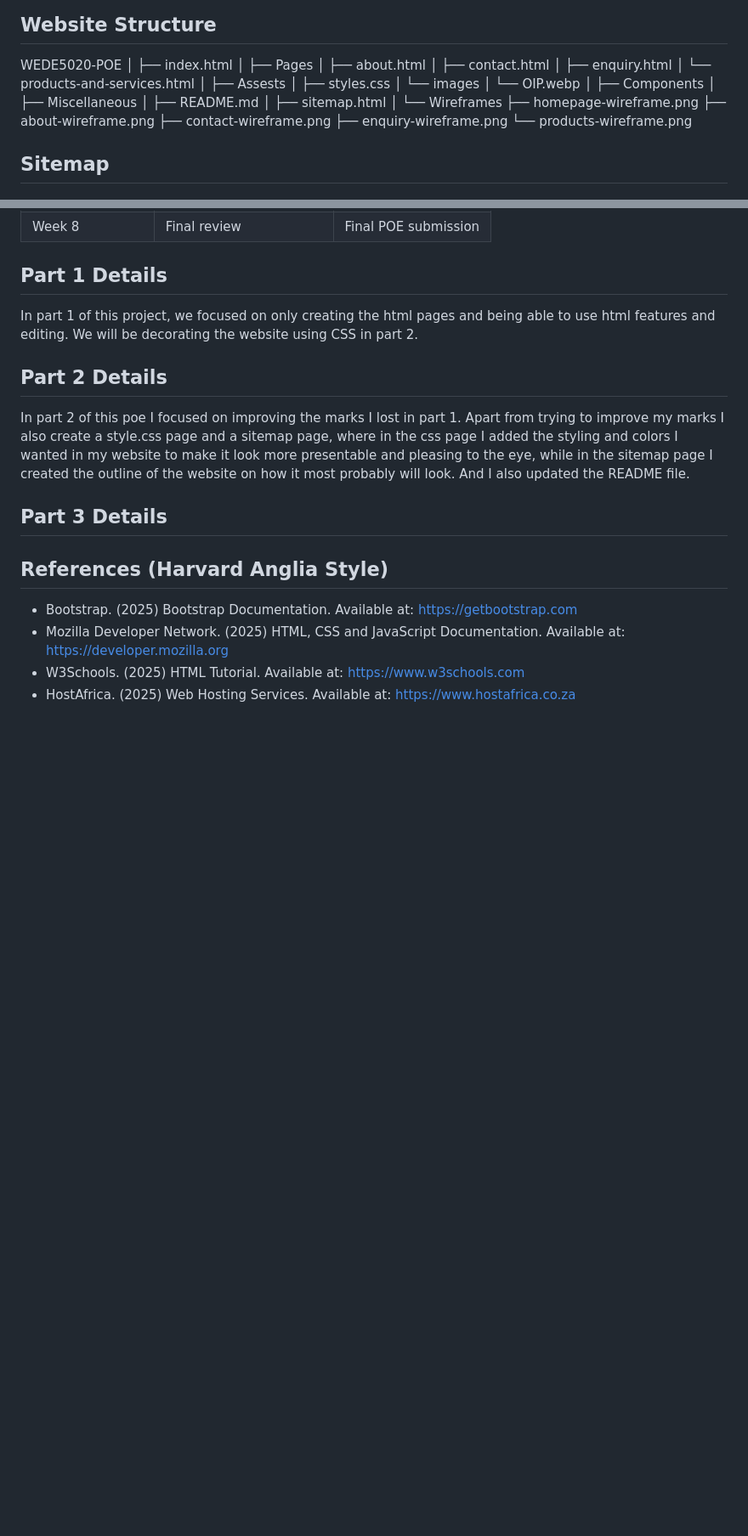
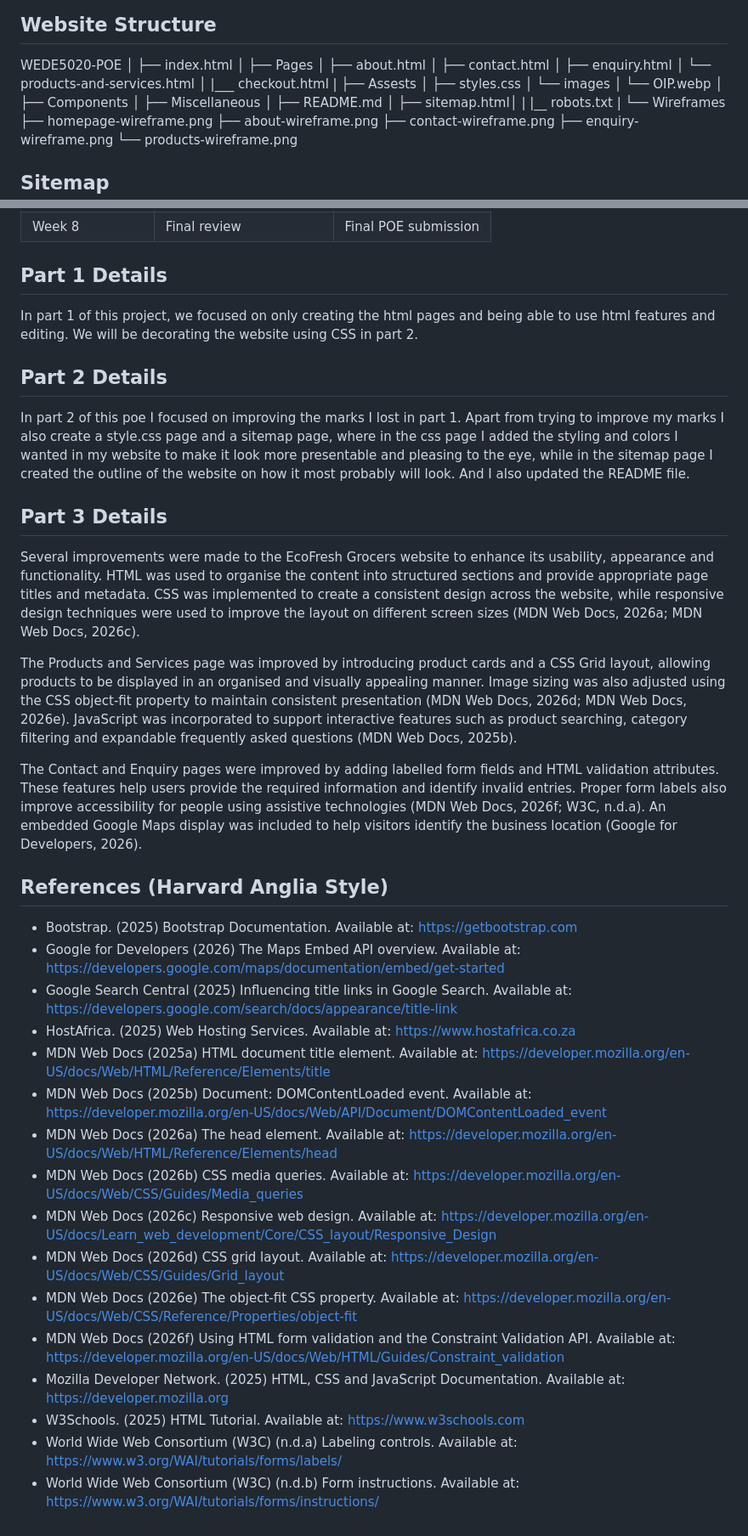
Before and after one commit to Iminathi-Njoloza8/WEDE5020-POE, a Markdown page: README.md, 2 parts joined by grey strips. Shown at 85% size. GitHub-like rendering; blank space fills up the shorter version.

```diff
--- a/README.md
+++ b/README.md
@@ -47,7 +47,8 @@ WEDE5020-POE
 │   ├── contact.html
 │   ├── enquiry.html
 │   └── products-and-services.html
-│
+│   |___ checkout.html
+|
 ├── Assests
 │   ├── styles.css
 │   └── images
@@ -59,8 +60,10 @@ WEDE5020-POE
 │
 ├── README.md
 │
-├── sitemap.html
-│
+├── sitemap.html│
+|
+|__ robots.txt
+|
 └── Wireframes
     ├── homepage-wireframe.png
     ├── about-wireframe.png
@@ -118,11 +129,27 @@ features and editing. We will be decorating the website using CSS in part 2.
 In part 2 of this poe I focused on improving the marks I lost in part 1. Apart from trying to improve my marks I also create a style.css page and a sitemap page, where in the css page I added the styling and colors I wanted in my website to make it look more presentable and pleasing to the eye, while in the sitemap page I created the outline of the website on how it most probably will look. And I also updated the README file.
 
 ## Part 3 Details
+Several improvements were made to the EcoFresh Grocers website to enhance its usability, appearance and functionality. HTML was used to organise the content into structured sections and provide appropriate page titles and metadata. CSS was implemented to create a consistent design across the website, while responsive design techniques were used to improve the layout on different screen sizes (MDN Web Docs, 2026a; MDN Web Docs, 2026c).
 
+The Products and Services page was improved by introducing product cards and a CSS Grid layout, allowing products to be displayed in an organised and visually appealing manner. Image sizing was also adjusted using the CSS object-fit property to maintain consistent presentation (MDN Web Docs, 2026d; MDN Web Docs, 2026e). JavaScript was incorporated to support interactive features such as product searching, category filtering and expandable frequently asked questions (MDN Web Docs, 2025b).
+
+The Contact and Enquiry pages were improved by adding labelled form fields and HTML validation attributes. These features help users provide the required information and identify invalid entries. Proper form labels also improve accessibility for people using assistive technologies (MDN Web Docs, 2026f; W3C, n.d.a). An embedded Google Maps display was included to help visitors identify the business location (Google for Developers, 2026).
 
 ## References (Harvard Anglia Style)
   - Bootstrap. (2025) Bootstrap Documentation. Available at: https://getbootstrap.com
+  - Google for Developers (2026) The Maps Embed API overview. Available at: https://developers.google.com/maps/documentation/embed/get-started
+  - Google Search Central (2025) Influencing title links in Google Search. Available at: https://developers.google.com/search/docs/appearance/title-link
+  - HostAfrica. (2025) Web Hosting Services. Available at: https://www.hostafrica.co.za
+  - MDN Web Docs (2025a) HTML document title element. Available at: https://developer.mozilla.org/en-US/docs/Web/HTML/Reference/Elements/title
+  - MDN Web Docs (2025b) Document: DOMContentLoaded event. Available at: https://developer.mozilla.org/en-US/docs/Web/API/Document/DOMContentLoaded_event
+  - MDN Web Docs (2026a) The head element. Available at: https://developer.mozilla.org/en-US/docs/Web/HTML/Reference/Elements/head
+  - MDN Web Docs (2026b) CSS media queries. Available at: https://developer.mozilla.org/en-US/docs/Web/CSS/Guides/Media_queries
+  - MDN Web Docs (2026c) Responsive web design. Available at: https://developer.mozilla.org/en-US/docs/Learn_web_development/Core/CSS_layout/Responsive_Design
+  - MDN Web Docs (2026d) CSS grid layout. Available at: https://developer.mozilla.org/en-US/docs/Web/CSS/Guides/Grid_layout
+  - MDN Web Docs (2026e) The object-fit CSS property. Available at: https://developer.mozilla.org/en-US/docs/Web/CSS/Reference/Properties/object-fit
+  - MDN Web Docs (2026f) Using HTML form validation and the Constraint Validation API. Available at: https://developer.mozilla.org/en-US/docs/Web/HTML/Guides/Constraint_validation
   - Mozilla Developer Network. (2025) HTML, CSS and JavaScript Documentation. Available
     at: https://developer.mozilla.org
   - W3Schools. (2025) HTML Tutorial. Available at: https://www.w3schools.com
-  - HostAfrica. (2025) Web Hosting Services. Available at: https://www.hostafrica.co.za
+  - World Wide Web Consortium (W3C) (n.d.a) Labeling controls. Available at: https://www.w3.org/WAI/tutorials/forms/labels/
+  - World Wide Web Consortium (W3C) (n.d.b) Form instructions. Available at: https://www.w3.org/WAI/tutorials/forms/instructions/
```
Also changed, not shown: other parts of README.md (+11 -3 lines).
